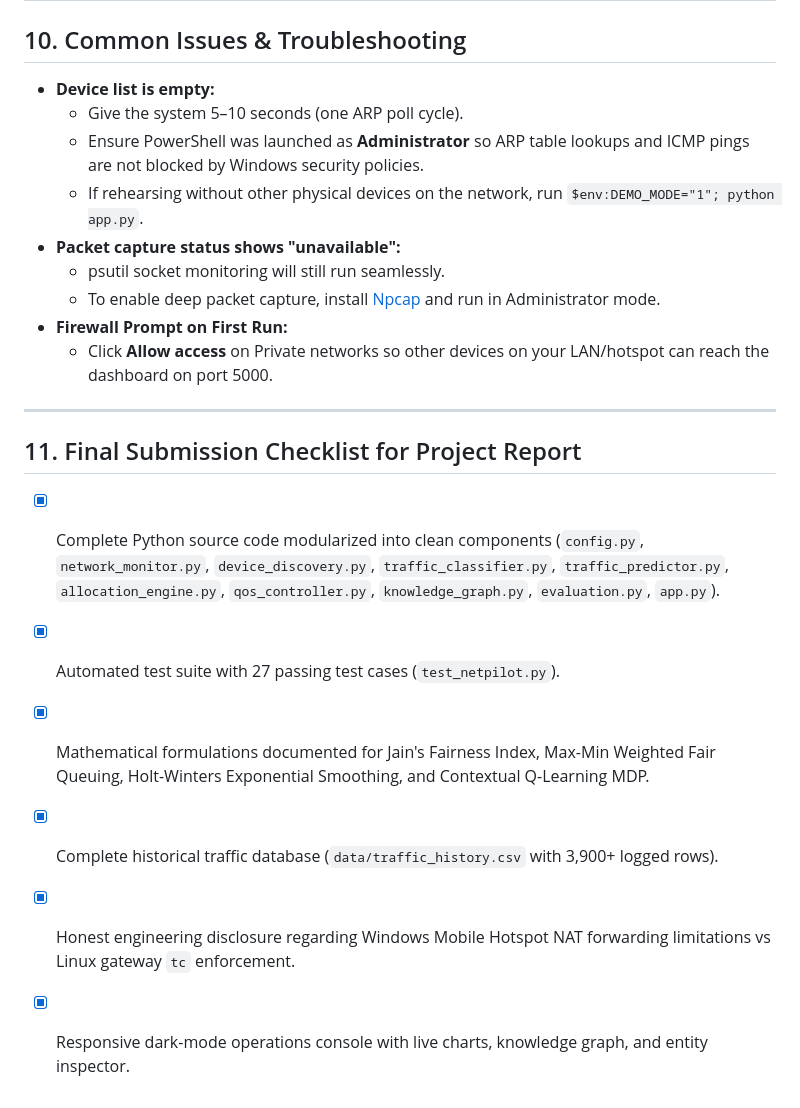
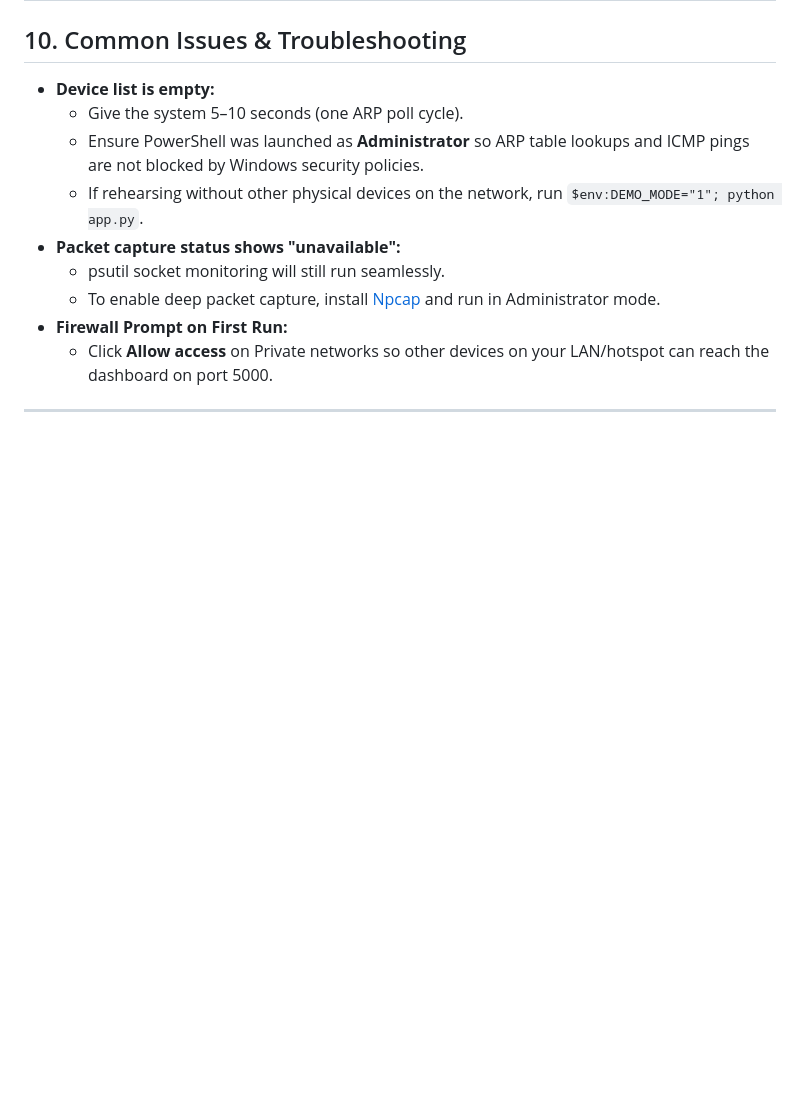
Before and after one commit to adijain224/netpilot-ai, a Markdown page: README.md, the part around the change. Drawn GitHub-style; blank space fills up the shorter version.

```diff
--- a/README.md
+++ b/README.md
@@ -306,12 +306,3 @@ Use this step-by-step checklist during your project demonstration or oral examin
   - Click **Allow access** on Private networks so other devices on your LAN/hotspot can reach the dashboard on port 5000.
 
 ---
-
-## 11. Final Submission Checklist for Project Report
-
-- [x] Complete Python source code modularized into clean components (`config.py`, `network_monitor.py`, `device_discovery.py`, `traffic_classifier.py`, `traffic_predictor.py`, `allocation_engine.py`, `qos_controller.py`, `knowledge_graph.py`, `evaluation.py`, `app.py`).
-- [x] Automated test suite with 27 passing test cases (`test_netpilot.py`).
-- [x] Mathematical formulations documented for Jain's Fairness Index, Max-Min Weighted Fair Queuing, Holt-Winters Exponential Smoothing, and Contextual Q-Learning MDP.
-- [x] Complete historical traffic database (`data/traffic_history.csv` with 3,900+ logged rows).
-- [x] Honest engineering disclosure regarding Windows Mobile Hotspot NAT forwarding limitations vs Linux gateway `tc` enforcement.
-- [x] Responsive dark-mode operations console with live charts, knowledge graph, and entity inspector.
```
